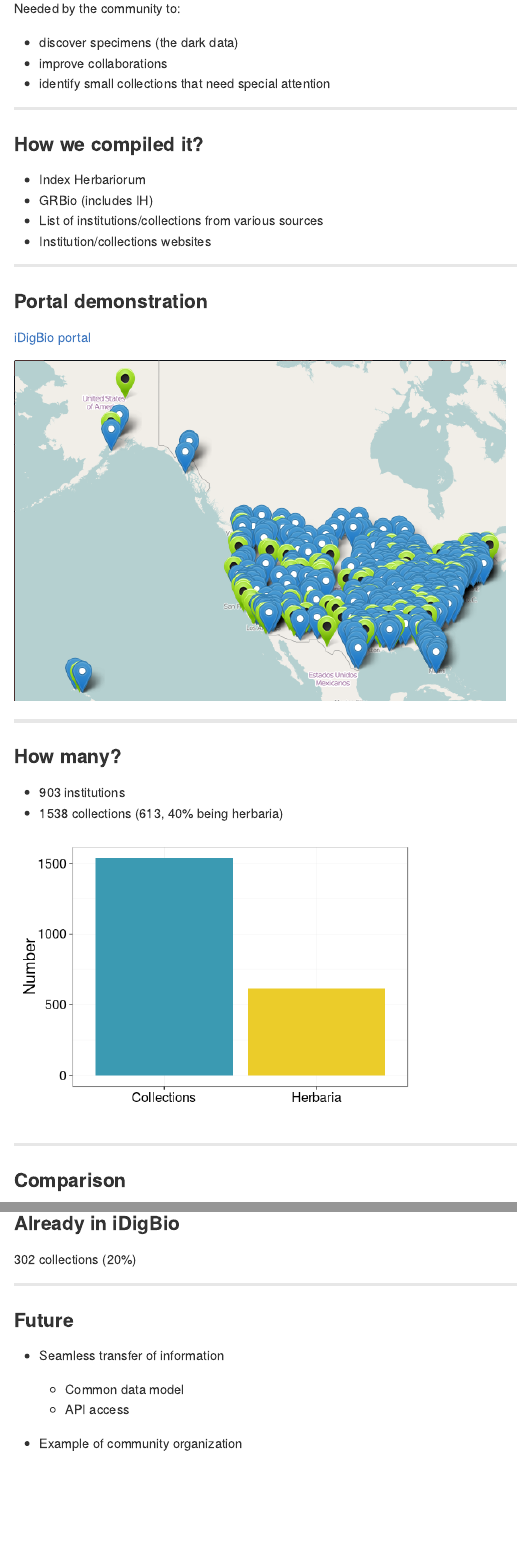
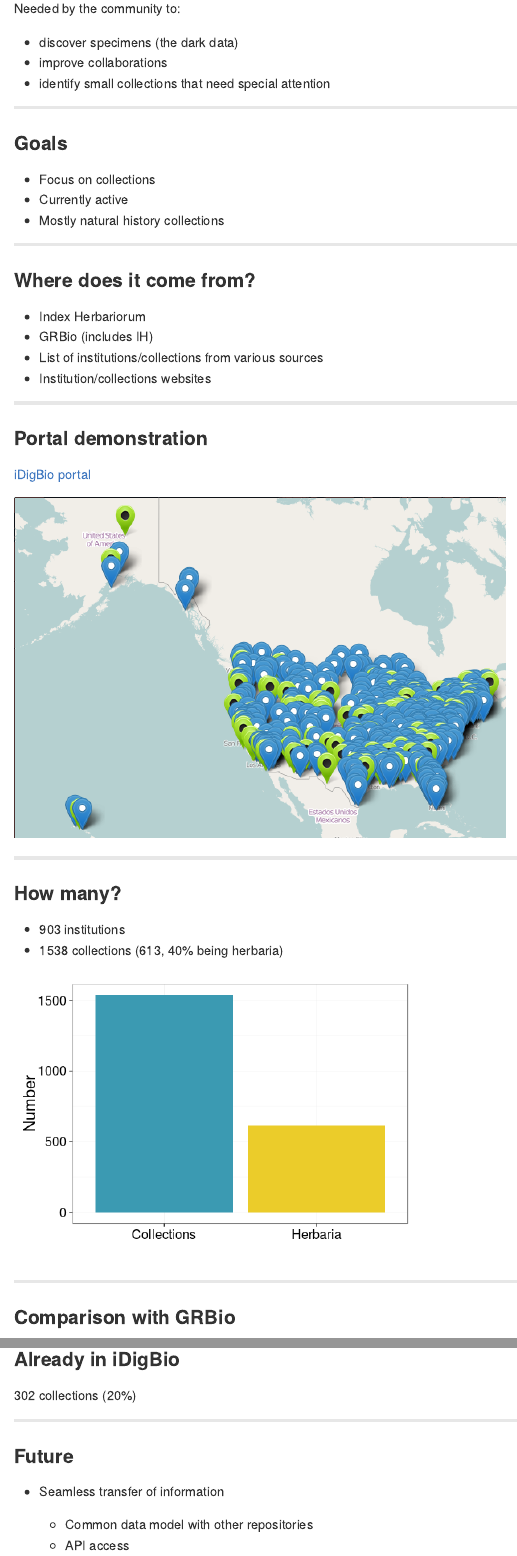
Before and after one commit to fmichonneau/2015-SPNHC-collections, an R Markdown document (index.Rmd): the page in a window 1100 px wide, from 270 px down before the commit and from 290 px down after it, so that both start at the same text, and a second part further down, joined at a grey line. The pictures show the output file index.md that the author committed with the source, drawn offline in the style of GitHub.

Commit message:
more edits

````diff
--- a/index.Rmd
+++ b/index.Rmd
@@ -39,7 +40,15 @@ Needed by the community to:
 
 -------
 
-### How we compiled it?
+### Goals
+
+- Focus on collections
+- Currently active
+- Mostly natural history collections
+
+-------
+
+### Where does it come from?
 
 - Index Herbariorum
 - GRBio (includes IH)
@@ -76,7 +85,7 @@ ggplot(hist_data) + geom_bar(aes(x = type, y = size), stat="identity",  fill=wes
 
 ---------------
 
-### Comparison
+### Comparison with GRBio
 
 ```{r, fig.width=10, fig.height=6, fig.cap=''}
 suppressPackageStartupMessages(library(VennDiagram))
@@ -99,15 +108,14 @@ p_idig <- (n_idig/n_coll)*100
 
 `r n_idig` collections (`r sprintf("%.0f", p_idig)`%)
 
-
 ------------
 
 ### Future
 
 * Seamless transfer of information
 
-  - Common data model
-  - API access
+   * Common data model with other repositories
+   * API access
 
 * Example of community organization
 
````
Also changed, not shown: index.html, index.md, index.Rmd (5 more changed lines).
